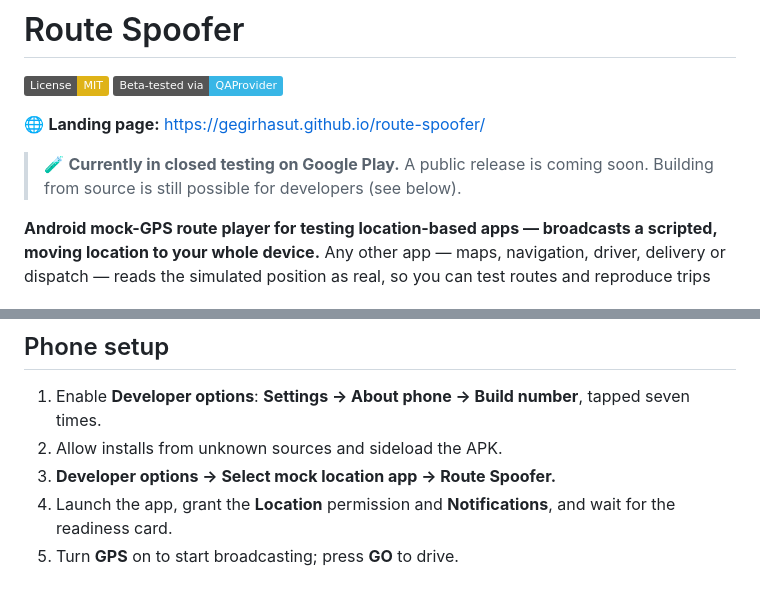
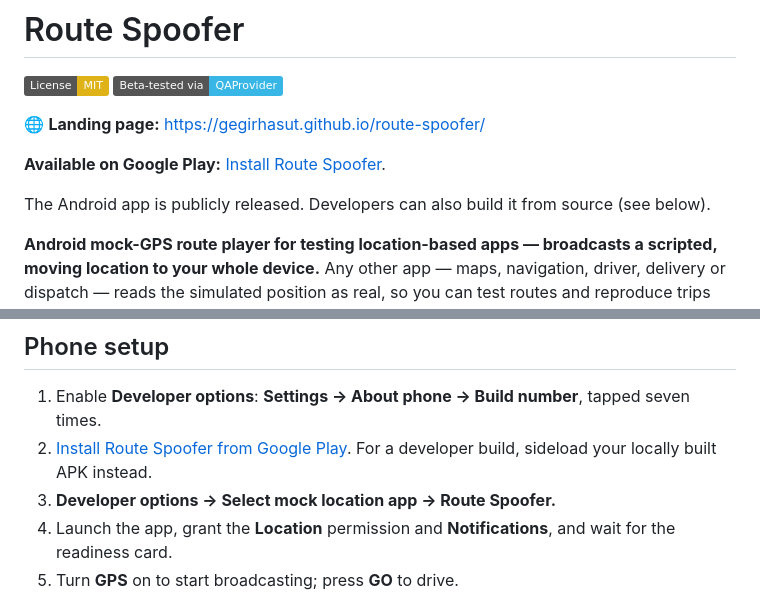
Before and after one commit to Gegirhasut/route-spoofer, a Markdown page: README.md, 2 parts joined by grey strips. Rendered like a GitHub page; badges without logos.

Commit message:
docs: reflect public Google Play release

```diff
--- a/README.md
+++ b/README.md
@@ -5,7 +5,9 @@
 
 🌐 **Landing page:** <https://gegirhasut.github.io/route-spoofer/>
 
-> 🧪 **Currently in closed testing on Google Play.** A public release is coming soon. Building from source is still possible for developers (see below).
+**Available on Google Play:** [Install Route Spoofer](https://play.google.com/store/apps/details?id=com.routespoofer.app).
+
+The Android app is publicly released. Developers can also build it from source (see below).
 
 **Android mock-GPS route player for testing location-based apps — broadcasts a
 scripted, moving location to your whole device.** Any other app — maps,
@@ -80,7 +82,7 @@ Wi-Fi and mobile data while spoofing.
 
 1. Enable **Developer options**: **Settings → About phone → Build number**,
    tapped seven times.
-2. Allow installs from unknown sources and sideload the APK.
+2. [Install Route Spoofer from Google Play](https://play.google.com/store/apps/details?id=com.routespoofer.app). For a developer build, sideload your locally built APK instead.
 3. **Developer options → Select mock location app → Route Spoofer.**
 4. Launch the app, grant the **Location** permission and **Notifications**, and
    wait for the readiness card.
```
